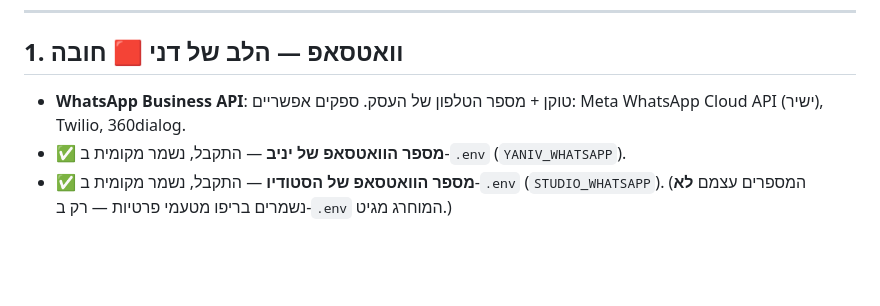
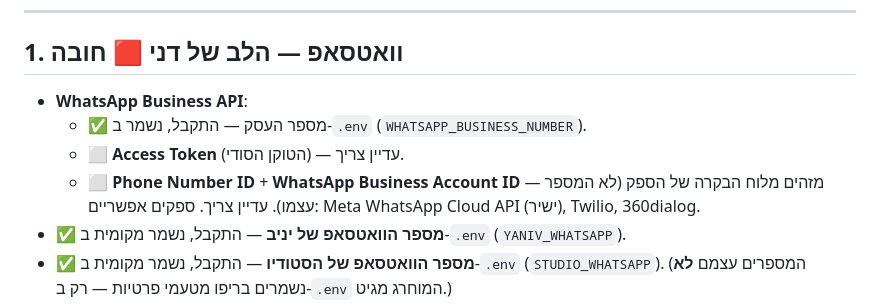
Before and after one commit to yshapira9-stack/5egents, a Markdown page: דני/מה-צריך-ממך.md, the part around the change. Drawn GitHub-style; blank space fills up the shorter version.

Commit message:
Dani: WhatsApp business number received; still need API token + IDs
Business number stored in gitignored .env (WHATSAPP_BUSINESS_NUMBER).
Checklist now lists the remaining WhatsApp credentials needed to go
live: access token, phone number ID, WhatsApp business account ID.

Co-Authored-By: Claude Opus 4.8 <noreply@anthropic.com>

```diff
--- a/דני/מה-צריך-ממך.md
+++ b/דני/מה-צריך-ממך.md
@@ -7,7 +7,11 @@
 
 ## 1. וואטסאפ — הלב של דני 🟥 חובה
 
-- **WhatsApp Business API**: טוקן + מספר הטלפון של העסק.
+- **WhatsApp Business API**:
+  - ✅ מספר העסק — התקבל, נשמר ב-`.env` (`WHATSAPP_BUSINESS_NUMBER`).
+  - ⬜ **Access Token** (הטוקן הסודי) — עדיין צריך.
+  - ⬜ **Phone Number ID** + **WhatsApp Business Account ID** — מזהים מלוח
+    הבקרה של הספק (לא המספר עצמו). עדיין צריך.
   ספקים אפשריים: Meta WhatsApp Cloud API (ישיר), Twilio, 360dialog.
 - ✅ **מספר הוואטסאפ של יניב** — התקבל, נשמר מקומית ב-`.env` (`YANIV_WHATSAPP`).
 - ✅ **מספר הוואטסאפ של הסטודיו** — התקבל, נשמר מקומית ב-`.env` (`STUDIO_WHATSAPP`).
```
